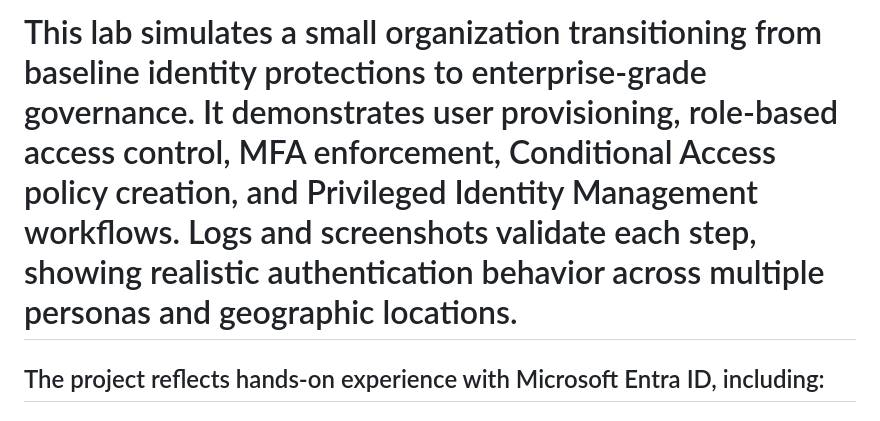
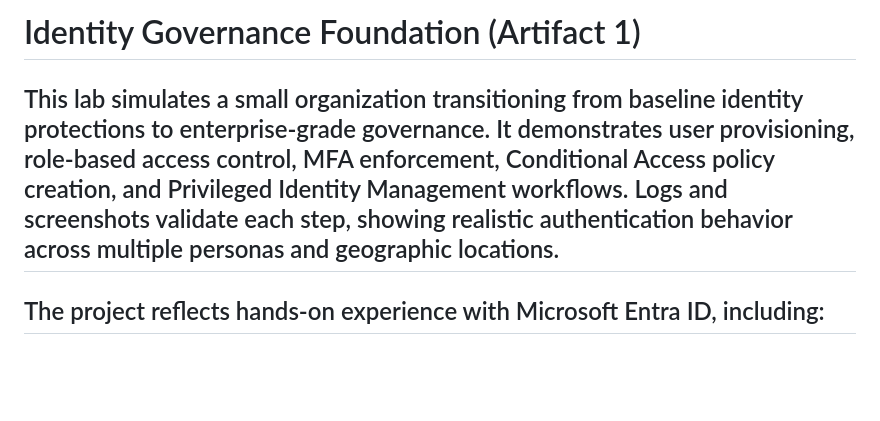
Before and after one commit to EWM03/Ezras.Work, a Markdown page: artifact-1-iam-foundation.md, the part around one of its changes. Rendered like a GitHub page; blank space fills up the shorter version.

Commit message:
Update artifact-1-iam-foundation.md
Adding a Title and Homepage link

```diff
--- a/artifact-1-iam-foundation.md
+++ b/artifact-1-iam-foundation.md
@@ -1,4 +1,5 @@
-# This lab simulates a small organization transitioning from baseline identity protections to enterprise-grade governance. It demonstrates user provisioning, role-based access control, MFA enforcement, Conditional Access policy creation, and Privileged Identity Management workflows. Logs and screenshots validate each step, showing realistic authentication behavior across multiple personas and geographic locations.
+# Identity Governance Foundation (Artifact 1)
+## This lab simulates a small organization transitioning from baseline identity protections to enterprise-grade governance. It demonstrates user provisioning, role-based access control, MFA enforcement, Conditional Access policy creation, and Privileged Identity Management workflows. Logs and screenshots validate each step, showing realistic authentication behavior across multiple personas and geographic locations.
 ## The project reflects hands-on experience with Microsoft Entra ID, including:
 ## - 	Security Defaults and Conditional Access
 ## - 	Role assignment via groups
```
Also changed, not shown: other parts of artifact-1-iam-foundation.md (+5 -0 lines).
